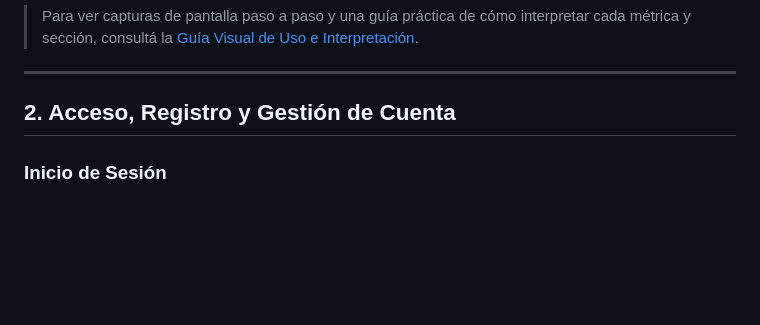
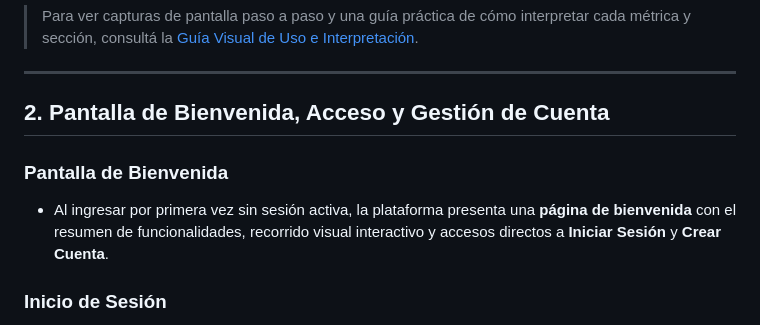
Before and after one commit to Marto85/Vektor_Terminal, a Markdown page: docs/MANUAL_USUARIO.md, the part around the change. Drawn GitHub-style; blank space fills up the shorter version.

```diff
--- a/docs/MANUAL_USUARIO.md
+++ b/docs/MANUAL_USUARIO.md
@@ -7,7 +7,10 @@
 
 ---
 
-## 2. Acceso, Registro y Gestión de Cuenta
+## 2. Pantalla de Bienvenida, Acceso y Gestión de Cuenta
+
+### Pantalla de Bienvenida
+- Al ingresar por primera vez sin sesión activa, la plataforma presenta una **página de bienvenida** con el resumen de funcionalidades, recorrido visual interactivo y accesos directos a **Iniciar Sesión** y **Crear Cuenta**.
 
 ### Inicio de Sesión
 - Podés ingresar escribiendo tu **nombre de usuario** o tu **correo electrónico** junto con tu contraseña.
```
Also changed, not shown: README.md (+1 -1 lines), docs/GUIA_VISUAL.md (+9 -0 lines), docs/images/00_landing.png (added), 11 other files.
